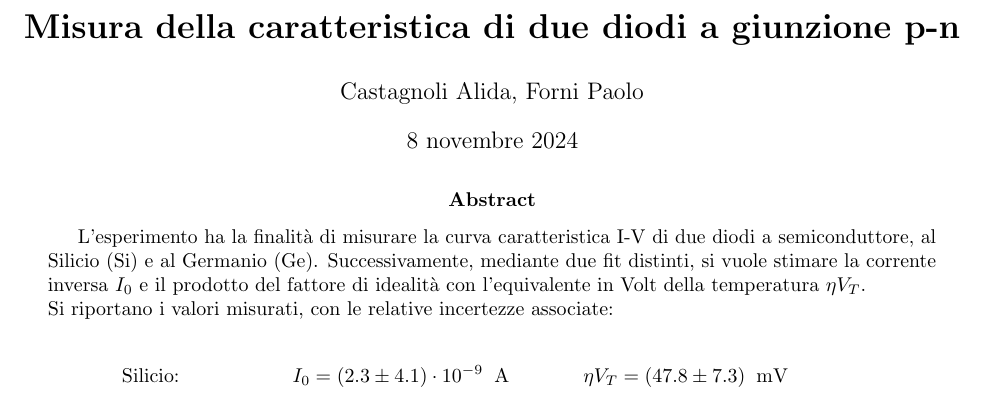
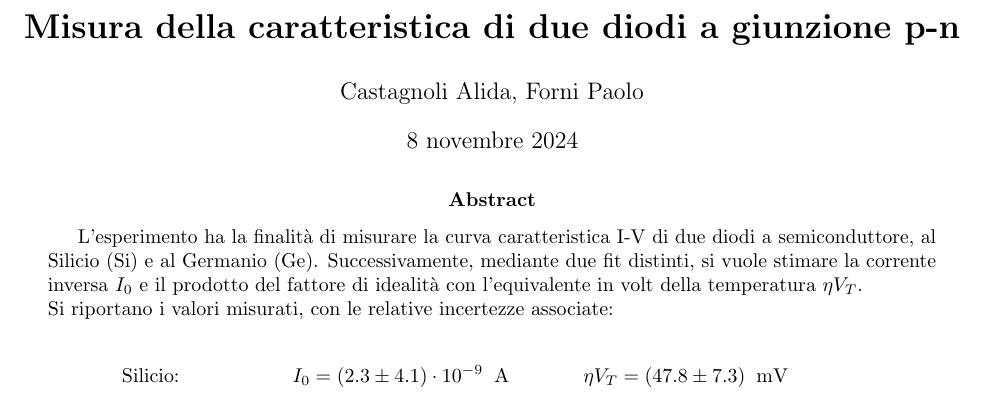
Before and after one commit to A-lida/lab_elettronica, a LaTeX paper (lab1/relazione/src/main.tex): part of page 1 of 3, cut so that both start at the same text. Compiled offline with pdfLaTeX.

Commit message:
volt deriva dal nome di Volta => quando ci si riferisce all'unità di misura si scrive con la minuscola

```diff
--- a/lab1/relazione/src/main.tex
+++ b/lab1/relazione/src/main.tex
@@ -42,7 +42,7 @@
   L'esperimento ha la finalità di misurare la curva caratteristica \mbox{I-V} di due diodi a semiconduttore,
   al Silicio (Si) e al Germanio (Ge).
   Successivamente, mediante due fit distinti, si vuole stimare la corrente inversa $I_{0}$ e il prodotto del
-  fattore di idealità con l'equivalente in Volt della temperatura $\eta V_{T}$.
+  fattore di idealità con l'equivalente in volt della temperatura $\eta V_{T}$.
 
   \noindent Si riportano i valori misurati, con le relative incertezze associate:
 
```
